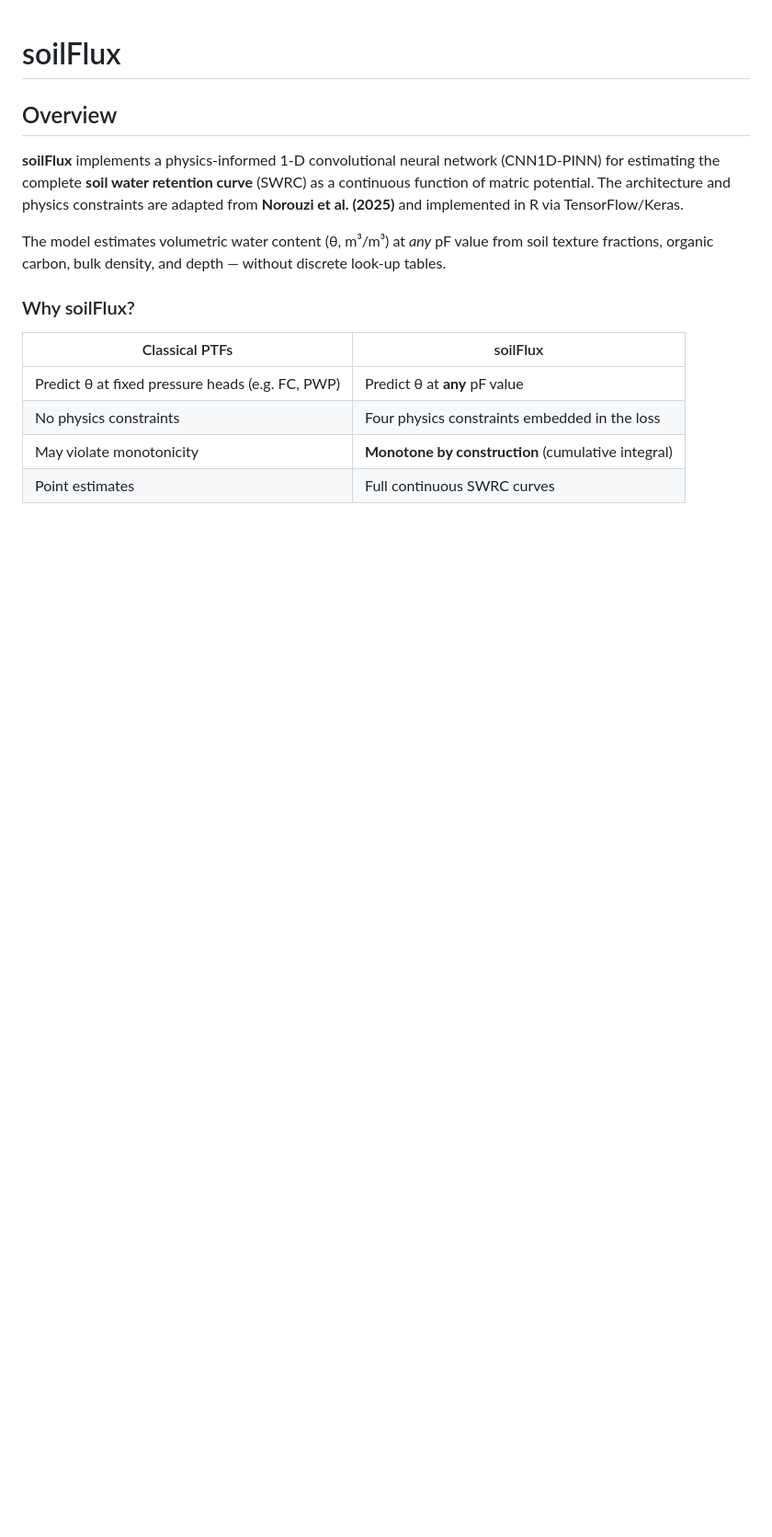
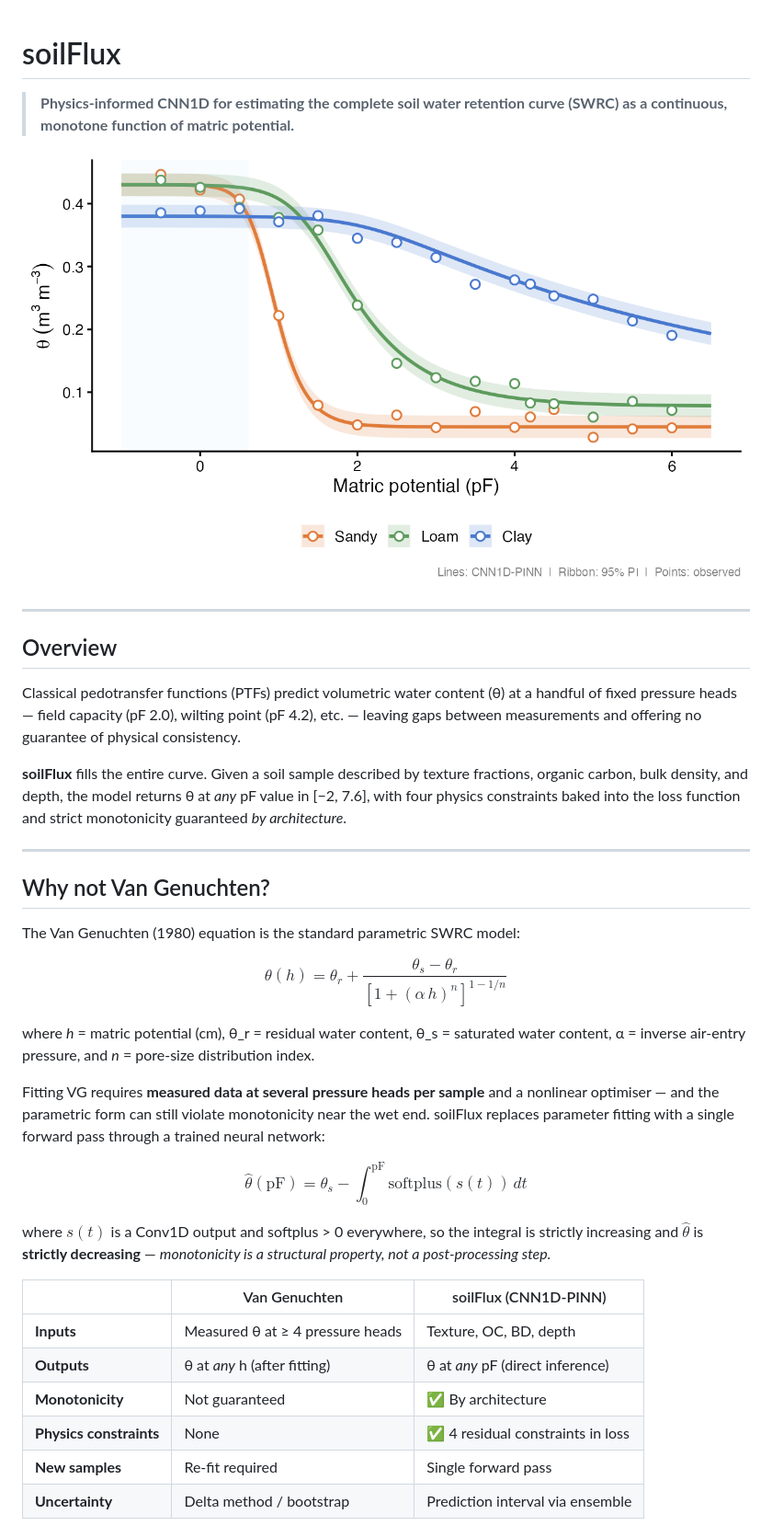
Before and after one commit to HugoMachadoRodrigues/soilFlux, a Markdown page: index.md, the part around one of its changes. Shown at 92% size. Rendered like a GitHub page; pictures changed too: reference/figures/swrc_curves.png (added); blank space fills up the shorter version.

Commit message:
Deploying to gh-pages from @ HugoMachadoRodrigues/soilFlux@4d7e7aa1c2ee2466ac093580c0bf3873da0890e1 🚀

```diff
--- a/index.md
+++ b/index.md
@@ -1,22 +1,57 @@
 # soilFlux
+
+> **Physics-informed CNN1D for estimating the complete soil water
+> retention curve (SWRC) as a continuous, monotone function of matric
+> potential.**
+
+![CNN1D-PINN predictions for Sandy, Loam and Clay
+soils](reference/figures/swrc_curves.png)
+
+------------------------------------------------------------------------
 
 ## Overview
 
-**soilFlux** implements a physics-informed 1-D convolutional neural
-network (CNN1D-PINN) for estimating the complete **soil water retention
-curve** (SWRC) as a continuous function of matric potential. The
-architecture and physics constraints are adapted from **Norouzi et
-al. (2025)** and implemented in R via TensorFlow/Keras.
+Classical pedotransfer functions (PTFs) predict volumetric water content
+(θ) at a handful of fixed pressure heads — field capacity (pF 2.0),
+wilting point (pF 4.2), etc. — leaving gaps between measurements and
+offering no guarantee of physical consistency.
 
-The model estimates volumetric water content (θ, m³/m³) at *any* pF
-value from soil texture fractions, organic carbon, bulk density, and
-depth — without discrete look-up tables.
+**soilFlux** fills the entire curve. Given a soil sample described by
+texture fractions, organic carbon, bulk density, and depth, the model
+returns θ at *any* pF value in \[−2, 7.6\], with four physics
+constraints baked into the loss function and strict monotonicity
+guaranteed *by architecture*.
 
-### Why soilFlux?
+------------------------------------------------------------------------
 
-| Classical PTFs                                   | soilFlux                                           |
-|--------------------------------------------------|----------------------------------------------------|
-| Predict θ at fixed pressure heads (e.g. FC, PWP) | Predict θ at **any** pF value                      |
-| No physics constraints                           | Four physics constraints embedded in the loss      |
-| May violate monotonicity                         | **Monotone by construction** (cumulative integral) |
-| Point estimates                                  | Full continuous SWRC curves                        |
+## Why not Van Genuchten?
+
+The Van Genuchten (1980) equation is the standard parametric SWRC model:
+
+$$\theta(h) = \theta_{r} + \frac{\theta_{s} - \theta_{r}}{\left\lbrack 1 + (\alpha\, h)^{n} \right\rbrack^{1 - 1/n}}$$
+
+where *h* = matric potential (cm), θ_r = residual water content, θ_s =
+saturated water content, α = inverse air-entry pressure, and *n* =
+pore-size distribution index.
+
+Fitting VG requires **measured data at several pressure heads per
+sample** and a nonlinear optimiser — and the parametric form can still
+violate monotonicity near the wet end. soilFlux replaces parameter
+fitting with a single forward pass through a trained neural network:
+
+$$\widehat{\theta}\left( \text{pF} \right) = \theta_{s} - \int_{0}^{\text{pF}}\text{softplus}\!(s(t))\, dt$$
+
+where $s(t)$ is a Conv1D output and softplus \> 0 everywhere, so the
+integral is strictly increasing and $\widehat{\theta}$ is **strictly
+decreasing** — *monotonicity is a structural property, not a
+post-processing step.*
+
+|                         | Van Genuchten                    | soilFlux (CNN1D-PINN)             |
+|-------------------------|----------------------------------|-----------------------------------|
+| **Inputs**              | Measured θ at ≥ 4 pressure heads | Texture, OC, BD, depth            |
+| **Outputs**             | θ at *any* h (after fitting)     | θ at *any* pF (direct inference)  |
+| **Monotonicity**        | Not guaranteed                   | ✅ By architecture                |
+| **Physics constraints** | None                             | ✅ 4 residual constraints in loss |
+| **New samples**         | Re-fit required                  | Single forward pass               |
+| **Uncertainty**         | Delta method / bootstrap         | Prediction interval via ensemble  |
+
```
Also changed, not shown: other parts of index.md (+97 -66 lines), reference/figures/pred_obs.png (added), 4 other files.
